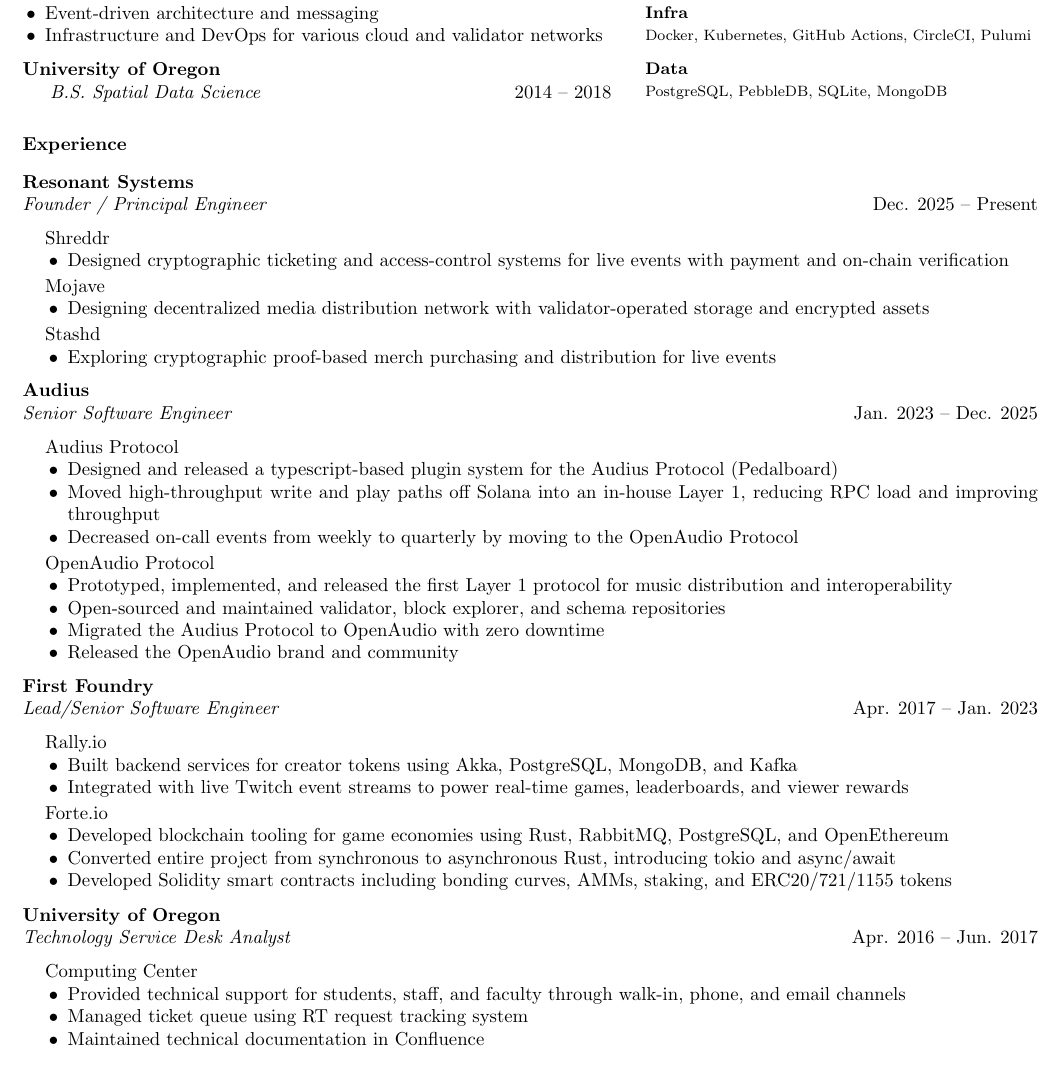
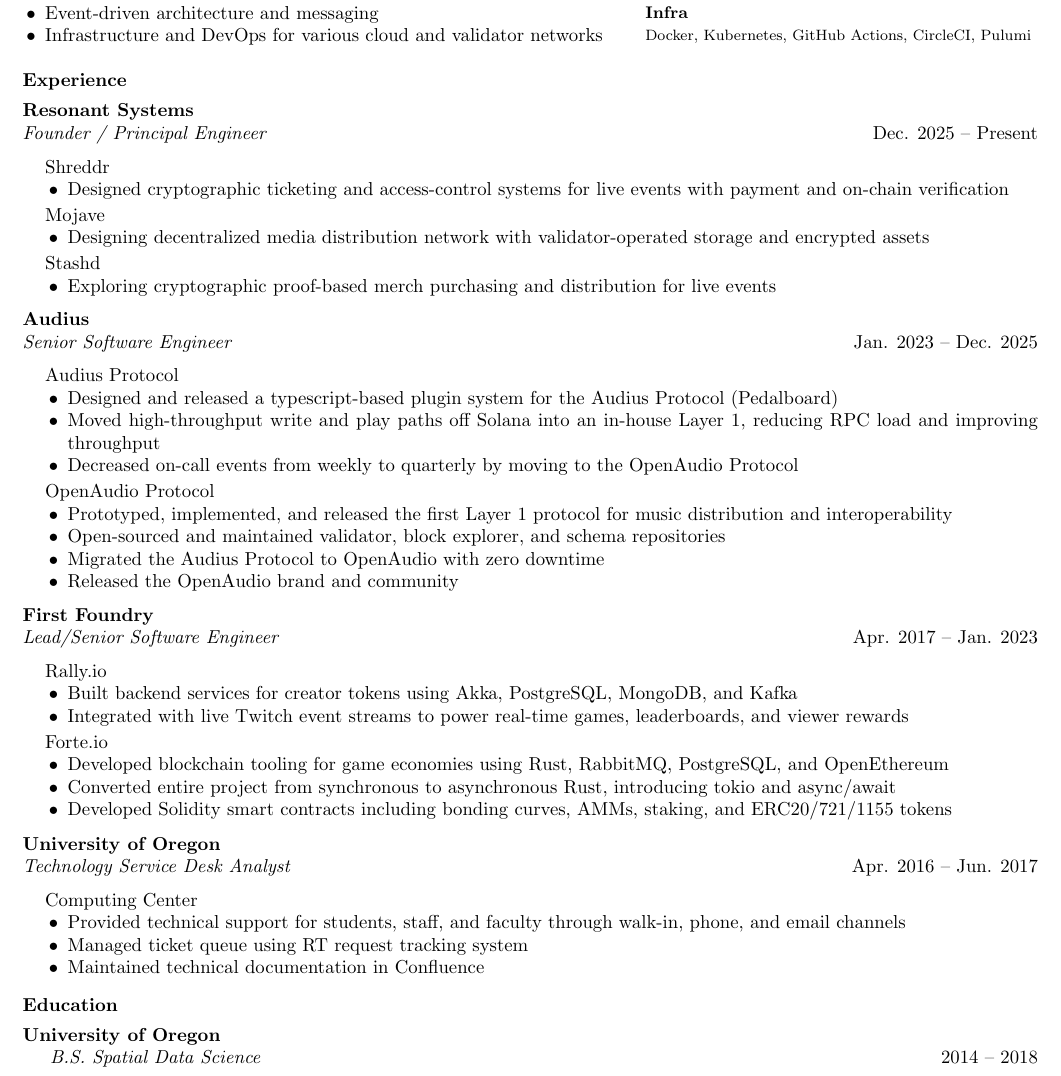
Before and after one commit to alecsavvy/resume, a LaTeX CV (resume.tex): part of the page, cut so that both start at the same text. Compiled offline with pdfLaTeX.

Commit message:
reformat

```diff
--- a/resume.tex
+++ b/resume.tex
@@ -46,13 +46,6 @@
   \item Infrastructure and DevOps for various cloud and validator networks
 \end{itemize}
 
-\vspace{6pt}
-
-\textbf{University of Oregon} \\
-\vspace{4pt}
-\hspace{8pt}
-\textit{B.S. Spatial Data Science} \hfill 2014 -- 2018
-
 % Switch to right column
 \switchcolumn
 
@@ -70,11 +63,6 @@
 \textbf{\small Infra} \\
 {\fontsize{8}{10}\selectfont Docker, Kubernetes, GitHub Actions, CircleCI, Pulumi}
 
-\vspace{6pt}
-
-\textbf{\small Data} \\
-{\fontsize{8}{10}\selectfont PostgreSQL, PebbleDB, SQLite, MongoDB}
-
 \end{paracol}
 
 \vspace{12pt}
@@ -82,7 +70,7 @@
 % Block 3: Experience (full width)
 \textbf{Experience}
 
-\vspace{8pt}
+\vspace{4pt}
 
 \textbf{Resonant Systems} \\
 \textit{Founder / Principal Engineer} \hfill Dec. 2025 -- Present
@@ -176,6 +164,15 @@
 \end{itemize}
 \end{minipage}
 
-\vspace{8pt}
+\vspace{12pt}
+
+\textbf{Education}
+
+\vspace{4pt}
+
+\textbf{University of Oregon} \\
+\vspace{4pt}
+\hspace{8pt}
+\textit{B.S. Spatial Data Science} \hfill 2014 -- 2018
 
 \end{document}
```
Also changed, not shown: resume.pdf.
